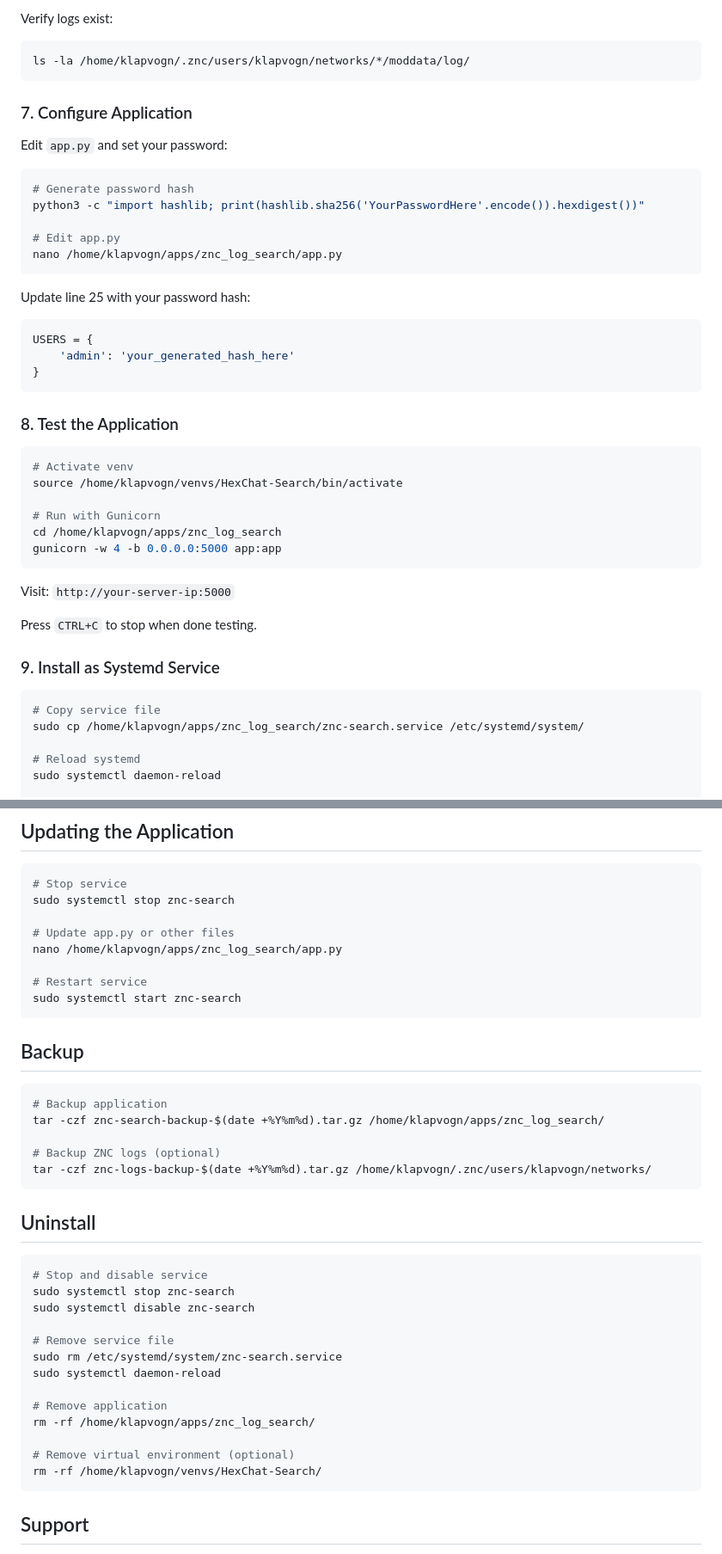
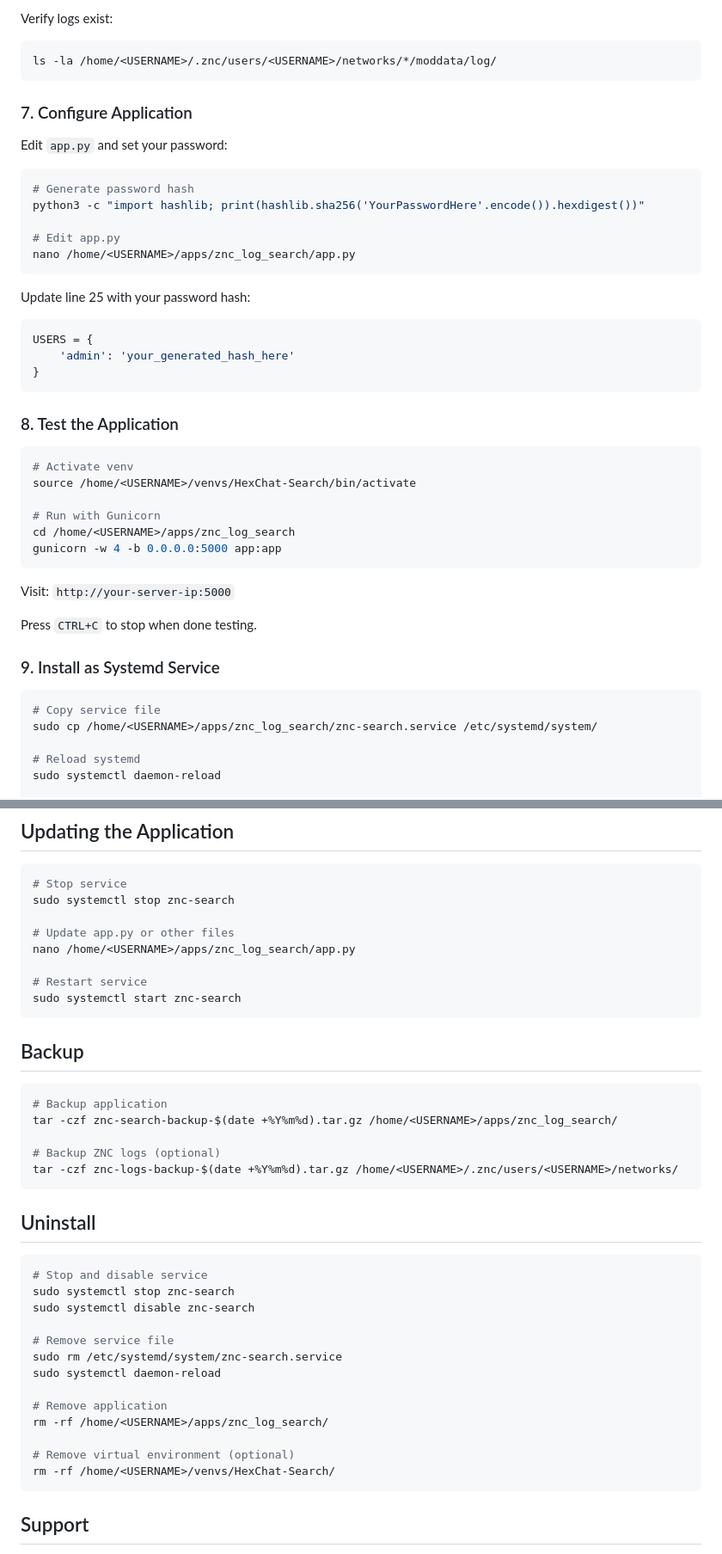
Before and after one commit to klapvogn/hexchat_addons, a Markdown page: znc_search/README.md, 2 parts joined by grey strips. Shown at 86% size. GitHub-like rendering.

````diff
--- a/znc_search/README.md
+++ b/znc_search/README.md
@@ -98,7 +98,7 @@ Enable the log module for each network:
 
 Verify logs exist:
 ```bash
-ls -la /home/klapvogn/.znc/users/klapvogn/networks/*/moddata/log/
+ls -la /home/<USERNAME>/.znc/users/<USERNAME>/networks/*/moddata/log/
 ```
 
 ### 7. Configure Application
@@ -110,7 +110,7 @@ Edit `app.py` and set your password:
 python3 -c "import hashlib; print(hashlib.sha256('YourPasswordHere'.encode()).hexdigest())"
 
 # Edit app.py
-nano /home/klapvogn/apps/znc_log_search/app.py
+nano /home/<USERNAME>/apps/znc_log_search/app.py
 ```
 
 Update line 25 with your password hash:
@@ -124,10 +124,10 @@ USERS = {
 
 ```bash
 # Activate venv
-source /home/klapvogn/venvs/HexChat-Search/bin/activate
+source /home/<USERNAME>/venvs/HexChat-Search/bin/activate
 
 # Run with Gunicorn
-cd /home/klapvogn/apps/znc_log_search
+cd /home/<USERNAME>/apps/znc_log_search
 gunicorn -w 4 -b 0.0.0.0:5000 app:app
 ```
 
@@ -139,7 +139,7 @@ Press `CTRL+C` to stop when done testing.
 
 ```bash
 # Copy service file
-sudo cp /home/klapvogn/apps/znc_log_search/znc-search.service /etc/systemd/system/
+sudo cp /home/<USERNAME>/apps/znc_log_search/znc-search.service /etc/systemd/system/
 
 # Reload systemd
 sudo systemctl daemon-reload
@@ -393,7 +393,7 @@ chmod 644 /home/klapvogn/apps/znc_log_search/app.py
 sudo systemctl stop znc-search
 
 # Update app.py or other files
-nano /home/klapvogn/apps/znc_log_search/app.py
+nano /home/<USERNAME>/apps/znc_log_search/app.py
 
 # Restart service
 sudo systemctl start znc-search
@@ -403,10 +403,10 @@ sudo systemctl start znc-search
 
 ```bash
 # Backup application
-tar -czf znc-search-backup-$(date +%Y%m%d).tar.gz /home/klapvogn/apps/znc_log_search/
+tar -czf znc-search-backup-$(date +%Y%m%d).tar.gz /home/<USERNAME>/apps/znc_log_search/
 
 # Backup ZNC logs (optional)
-tar -czf znc-logs-backup-$(date +%Y%m%d).tar.gz /home/klapvogn/.znc/users/klapvogn/networks/
+tar -czf znc-logs-backup-$(date +%Y%m%d).tar.gz /home/<USERNAME>/.znc/users/<USERNAME>/networks/
 ```
 
 ## Uninstall
@@ -421,10 +421,10 @@ sudo rm /etc/systemd/system/znc-search.service
 sudo systemctl daemon-reload
 
 # Remove application
-rm -rf /home/klapvogn/apps/znc_log_search/
+rm -rf /home/<USERNAME>/apps/znc_log_search/
 
 # Remove virtual environment (optional)
-rm -rf /home/klapvogn/venvs/HexChat-Search/
+rm -rf /home/<USERNAME>/venvs/HexChat-Search/
 ```
 
 ## Support
````
Also changed, not shown: other parts of znc_search/README.md (+25 -25 lines).
